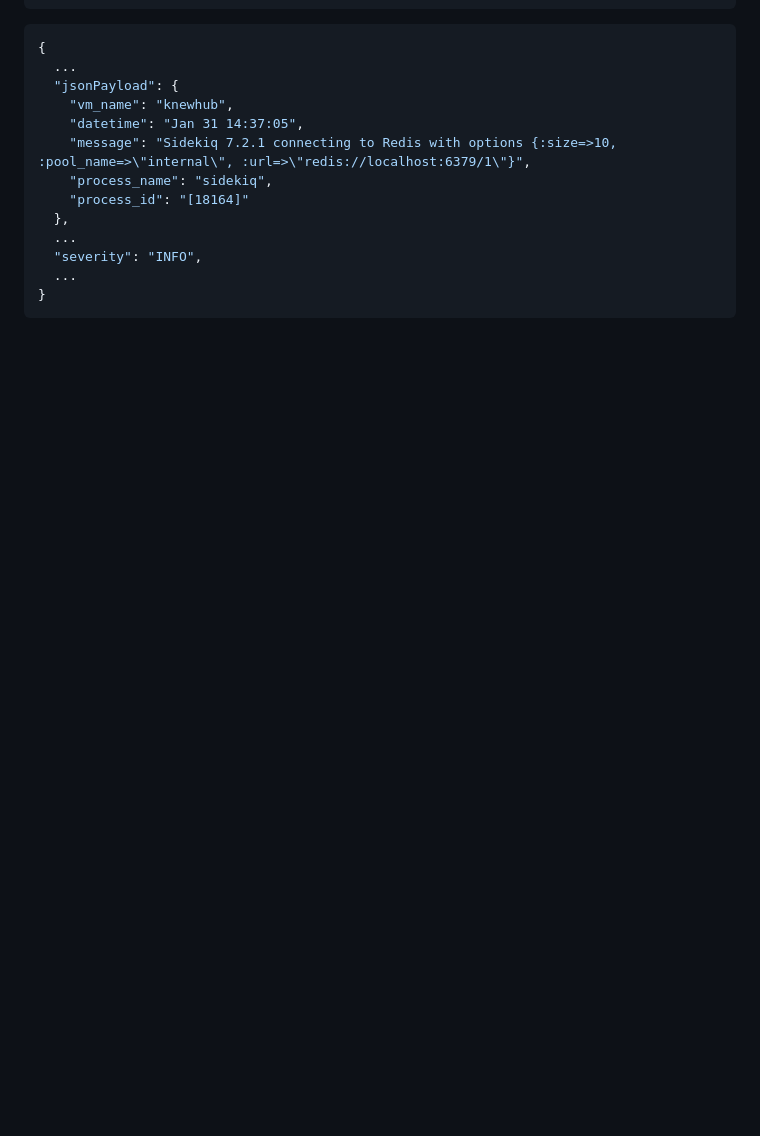
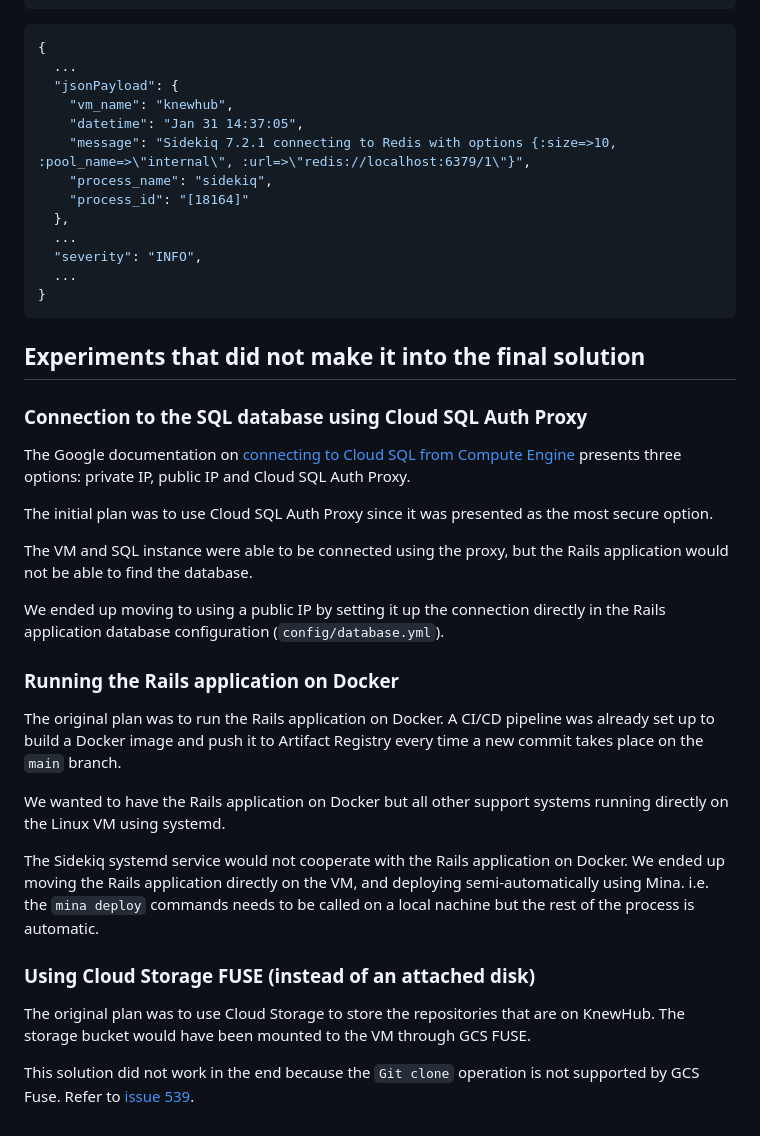
Before and after one commit to knewplay/knewhub, a Markdown page: deployment-instructions.md, the part around the change. GitHub-like rendering; blank space fills up the shorter version.

Commit message:
Add experiments that did not make it into the final solution section

````diff
--- a/deployment-instructions.md
+++ b/deployment-instructions.md
@@ -536,3 +536,29 @@ In the Google console the logs should now be properly formatted.
   ...
 }
 ```
+
+## Experiments that did not make it into the final solution
+
+### Connection to the SQL database using Cloud SQL Auth Proxy
+
+The Google documentation on [connecting to Cloud SQL from Compute Engine](https://cloud.google.com/sql/docs/postgres/connect-compute-engine) presents three options: private IP, public IP and Cloud SQL Auth Proxy.
+
+The initial plan was to use Cloud SQL Auth Proxy since it was presented as the most secure option.
+
+The VM and SQL instance were able to be connected using the proxy, but the Rails application would not be able to find the database.
+
+We ended up moving to using a public IP by setting it up the connection directly in the Rails application database configuration (`config/database.yml`).
+
+### Running the Rails application on Docker
+
+The original plan was to run the Rails application on Docker. A CI/CD pipeline was already set up to build a Docker image and push it to Artifact Registry every time a new commit takes place on the `main` branch.
+
+We wanted to have the Rails application on Docker but all other support systems running directly on the Linux VM using systemd.
+
+The Sidekiq systemd service would not cooperate with the Rails application on Docker. We ended up moving the Rails application directly on the VM, and deploying semi-automatically using Mina. i.e. the `mina deploy` commands needs to be called on a local nachine but the rest of the process is automatic.
+
+### Using Cloud Storage FUSE (instead of an attached disk)
+
+The original plan was to use Cloud Storage to store the repositories that are on KnewHub. The storage bucket would have been mounted to the VM through GCS FUSE.
+
+This solution did not work in the end because the `Git clone` operation is not supported by GCS Fuse. Refer to [issue 539](https://github.com/GoogleCloudPlatform/gcsfuse/issues/539).
````
